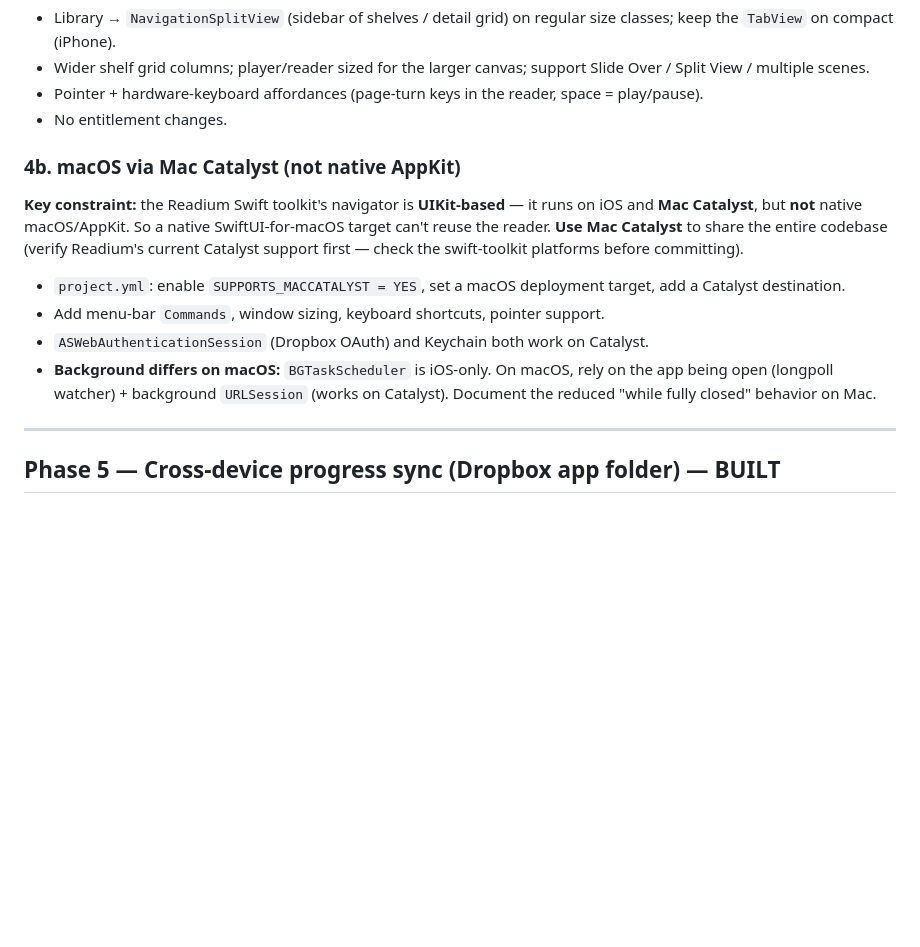
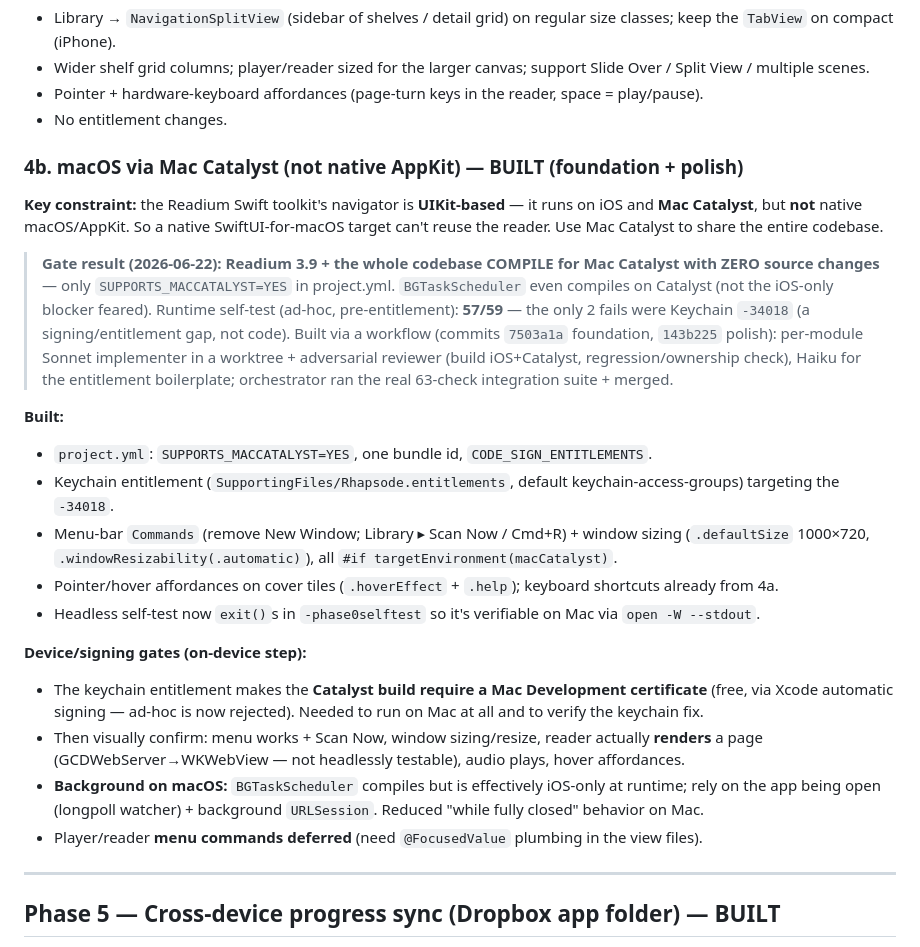
Before and after one commit to abijango/rhapsode, a Markdown page: docs/ROADMAP.md, the part around the change. Drawn GitHub-style; blank space fills up the shorter version.

Commit message:
docs(roadmap): mark Phase 4b Mac Catalyst built (compiles zero-change; signing gate)
Co-Authored-By: Claude Opus 4.8

```diff
--- a/docs/ROADMAP.md
+++ b/docs/ROADMAP.md
@@ -95,12 +95,23 @@ A folder isn't one transfer. Add `groupID: String?` to `DownloadItem` (additive,
 - Pointer + hardware-keyboard affordances (page-turn keys in the reader, space = play/pause).
 - No entitlement changes.
 
-### 4b. macOS via **Mac Catalyst** (not native AppKit)
-**Key constraint:** the Readium Swift toolkit's navigator is **UIKit-based** — it runs on iOS and **Mac Catalyst**, but **not** native macOS/AppKit. So a native SwiftUI-for-macOS target can't reuse the reader. **Use Mac Catalyst** to share the entire codebase (verify Readium's current Catalyst support first — check the swift-toolkit platforms before committing).
-- `project.yml`: enable `SUPPORTS_MACCATALYST = YES`, set a macOS deployment target, add a Catalyst destination.
-- Add menu-bar `Commands`, window sizing, keyboard shortcuts, pointer support.
-- `ASWebAuthenticationSession` (Dropbox OAuth) and Keychain both work on Catalyst.
-- **Background differs on macOS:** `BGTaskScheduler` is iOS-only. On macOS, rely on the app being open (longpoll watcher) + background `URLSession` (works on Catalyst). Document the reduced "while fully closed" behavior on Mac.
+### 4b. macOS via **Mac Catalyst** (not native AppKit) — BUILT (foundation + polish)
+**Key constraint:** the Readium Swift toolkit's navigator is **UIKit-based** — it runs on iOS and **Mac Catalyst**, but **not** native macOS/AppKit. So a native SwiftUI-for-macOS target can't reuse the reader. Use Mac Catalyst to share the entire codebase.
+
+> **Gate result (2026-06-22): Readium 3.9 + the whole codebase COMPILE for Mac Catalyst with ZERO source changes** — only `SUPPORTS_MACCATALYST=YES` in project.yml. `BGTaskScheduler` even compiles on Catalyst (not the iOS-only blocker feared). Runtime self-test (ad-hoc, pre-entitlement): **57/59** — the only 2 fails were Keychain `-34018` (a signing/entitlement gap, not code). Built via a workflow (commits `7503a1a` foundation, `143b225` polish): per-module Sonnet implementer in a worktree + adversarial reviewer (build iOS+Catalyst, regression/ownership check), Haiku for the entitlement boilerplate; orchestrator ran the real 63-check integration suite + merged.
+
+**Built:**
+- `project.yml`: `SUPPORTS_MACCATALYST=YES`, one bundle id, `CODE_SIGN_ENTITLEMENTS`.
+- Keychain entitlement (`SupportingFiles/Rhapsode.entitlements`, default keychain-access-groups) targeting the `-34018`.
+- Menu-bar `Commands` (remove New Window; Library ▸ Scan Now / Cmd+R) + window sizing (`.defaultSize` 1000×720, `.windowResizability(.automatic)`), all `#if targetEnvironment(macCatalyst)`.
+- Pointer/hover affordances on cover tiles (`.hoverEffect` + `.help`); keyboard shortcuts already from 4a.
+- Headless self-test now `exit()`s in `-phase0selftest` so it's verifiable on Mac via `open -W --stdout`.
+
+**Device/signing gates (on-device step):**
+- The keychain entitlement makes the **Catalyst build require a Mac Development certificate** (free, via Xcode automatic signing — ad-hoc is now rejected). Needed to run on Mac at all and to verify the keychain fix.
+- Then visually confirm: menu works + Scan Now, window sizing/resize, reader actually **renders** a page (GCDWebServer→WKWebView — not headlessly testable), audio plays, hover affordances.
+- **Background on macOS:** `BGTaskScheduler` compiles but is effectively iOS-only at runtime; rely on the app being open (longpoll watcher) + background `URLSession`. Reduced "while fully closed" behavior on Mac.
+- Player/reader **menu commands deferred** (need `@FocusedValue` plumbing in the view files).
 
 ---
 
```
